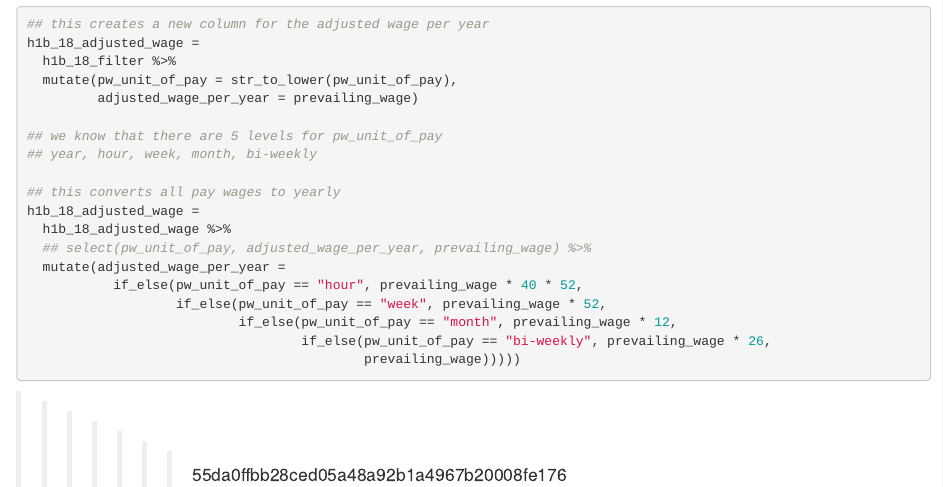
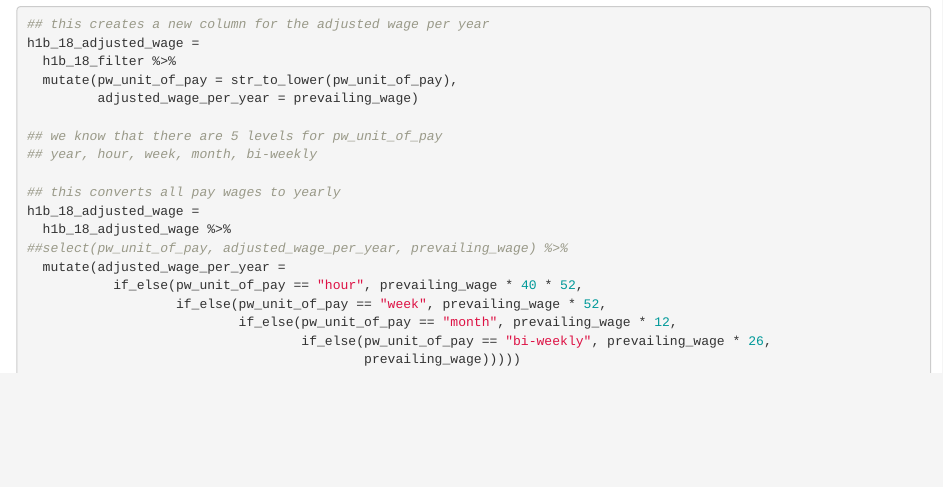
Before and after one commit to ktxg/FINAL_PROJECT_P8105, an R Markdown document (test.Rmd): the page in a window 1100 px wide, from 5430 px down. Rendered offline with R 4.5, knitr and Pandoc, with nearby package versions; the code chunks are not run, so their results and figures are left out.

Commit message:
small edits to annual wage

````diff
--- a/test.Rmd
+++ b/test.Rmd
@@ -349,10 +349,3 @@ h1b_18_adjusted_wage =
                                            prevailing_wage)))))
 
 ```
-
-
-
-
-
-
->>>>>>> 55da0ffbb28ced05a48a92b1a4967b20008fe176
````
Also changed, not shown: test.Rmd (2 more changed lines).
